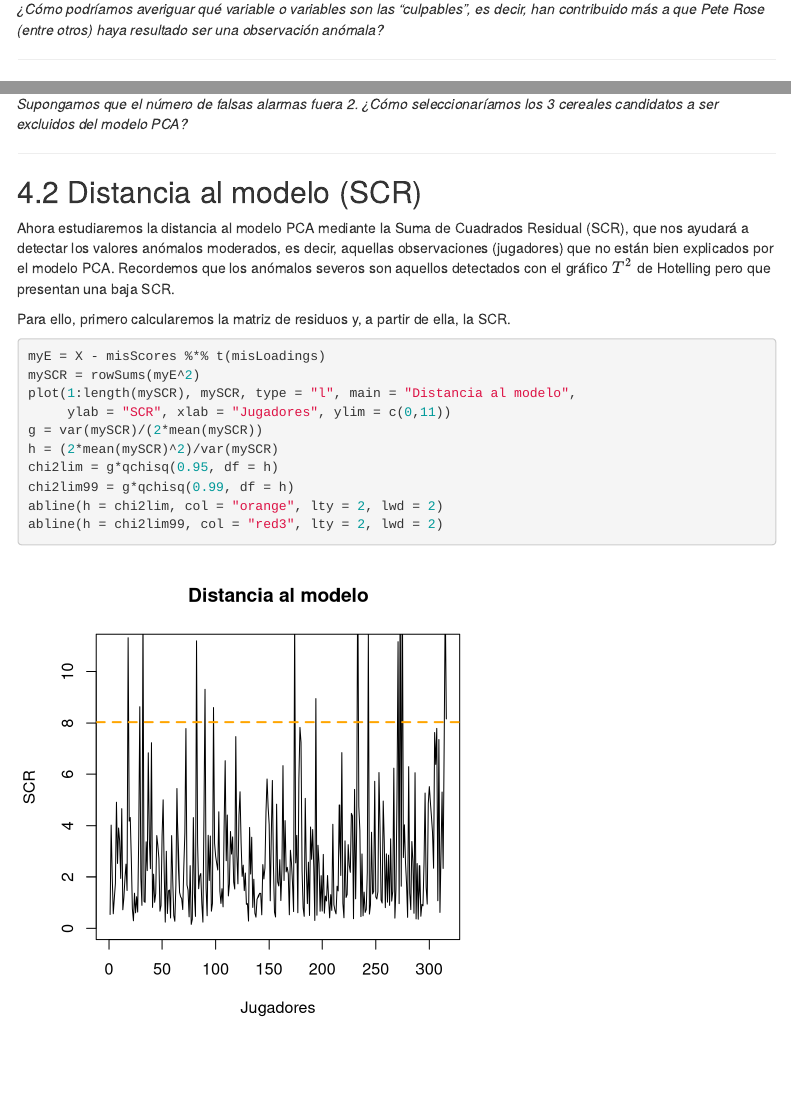
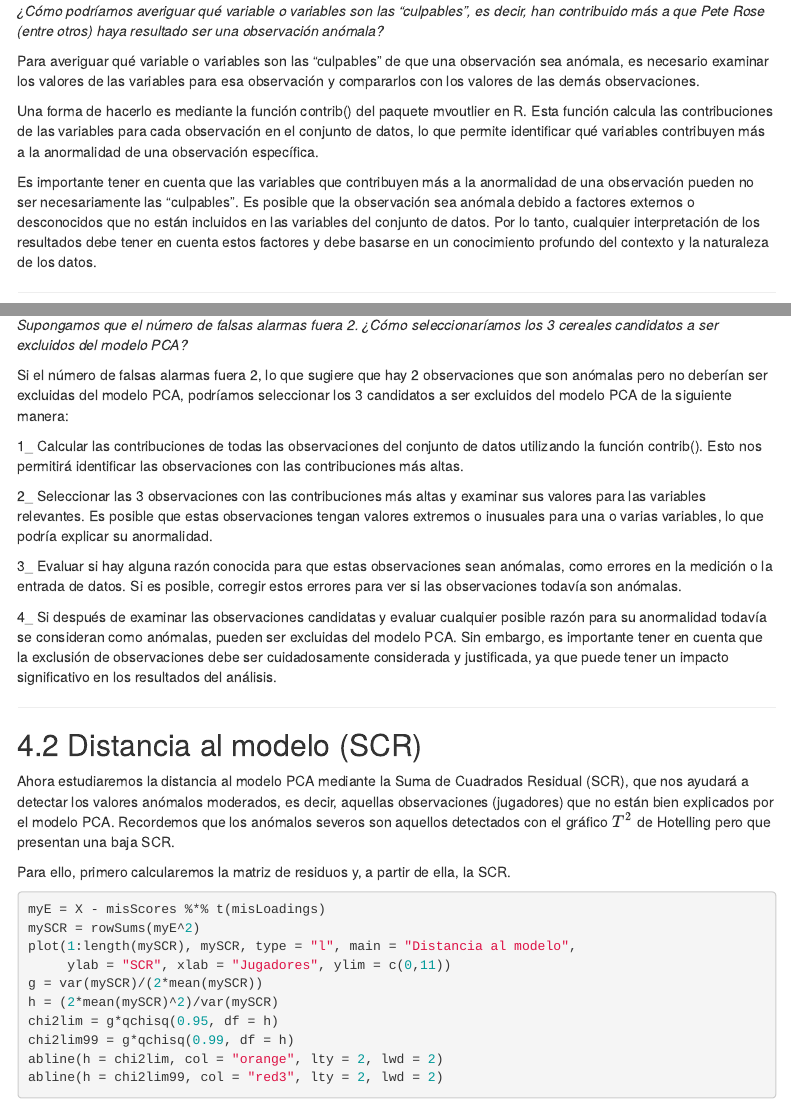
Before and after one commit to JZhaGuo/MDP1, an R Markdown document (G01_T1_PCA.Rmd): the page in a window 1100 px wide, from 4180 px down before the commit and from 4250 px down after it, so that both start at the same text, and a second part further down, joined at a grey line. Rendered offline with R 4.5, knitr and Pandoc, with nearby package versions; some code elsewhere in the file could not run offline; menus at the side of the page are left out; common packages that the code uses without loading them are loaded.

Commit message:
Update G01_T1_PCA.Rmd

```diff
--- a/G01_T1_PCA.Rmd
+++ b/G01_T1_PCA.Rmd
@@ -129,6 +131,12 @@ grid.arrange(p1,p2, nrow = 1)
 *EJERCICIO 2*
 
 *¿Cómo podríamos averiguar qué variable o variables son las "culpables", es decir, han contribuido más a que Pete Rose (entre otros) haya resultado ser una observación anómala?*
+
+Para averiguar qué variable o variables son las "culpables" de que una observación sea anómala, es necesario examinar los valores de las variables para esa observación y compararlos con los valores de las demás observaciones.
+
+Una forma de hacerlo es mediante la función contrib() del paquete mvoutlier en R. Esta función calcula las contribuciones de las variables para cada observación en el conjunto de datos, lo que permite identificar qué variables contribuyen más a la anormalidad de una observación específica.
+
+Es importante tener en cuenta que las variables que contribuyen más a la anormalidad de una observación pueden no ser necesariamente las "culpables". Es posible que la observación sea anómala debido a factores externos o desconocidos que no están incluidos en las variables del conjunto de datos. Por lo tanto, cualquier interpretación de los resultados debe tener en cuenta estos factores y debe basarse en un conocimiento profundo del contexto y la naturaleza de los datos.
 
 --------
 
@@ -186,6 +194,16 @@ El gráfico de contribuciones muestra que `r rownames(beisbol)[which.max(miT2)]`
 *EJERCICIO 3*
 
 *Supongamos que el número de falsas alarmas fuera 2. ¿Cómo seleccionaríamos los 3 cereales candidatos a ser excluidos del modelo PCA?*
+
+Si el número de falsas alarmas fuera 2, lo que sugiere que hay 2 observaciones que son anómalas pero no deberían ser excluidas del modelo PCA, podríamos seleccionar los 3 candidatos a ser excluidos del modelo PCA de la siguiente manera:
+
+1_ Calcular las contribuciones de todas las observaciones del conjunto de datos utilizando la función contrib(). Esto nos permitirá identificar las observaciones con las contribuciones más altas.
+
+2_ Seleccionar las 3 observaciones con las contribuciones más altas y examinar sus valores para las variables relevantes. Es posible que estas observaciones tengan valores extremos o inusuales para una o varias variables, lo que podría explicar su anormalidad.
+
+3_ Evaluar si hay alguna razón conocida para que estas observaciones sean anómalas, como errores en la medición o la entrada de datos. Si es posible, corregir estos errores para ver si las observaciones todavía son anómalas.
+
+4_ Si después de examinar las observaciones candidatas y evaluar cualquier posible razón para su anormalidad todavía se consideran como anómalas, pueden ser excluidas del modelo PCA. Sin embargo, es importante tener en cuenta que la exclusión de observaciones debe ser cuidadosamente considerada y justificada, ya que puede tener un impacto significativo en los resultados del análisis.
 
 --------
 
```
Also changed, not shown: G01_T1_PCA.Rmd (8 more changed lines).
